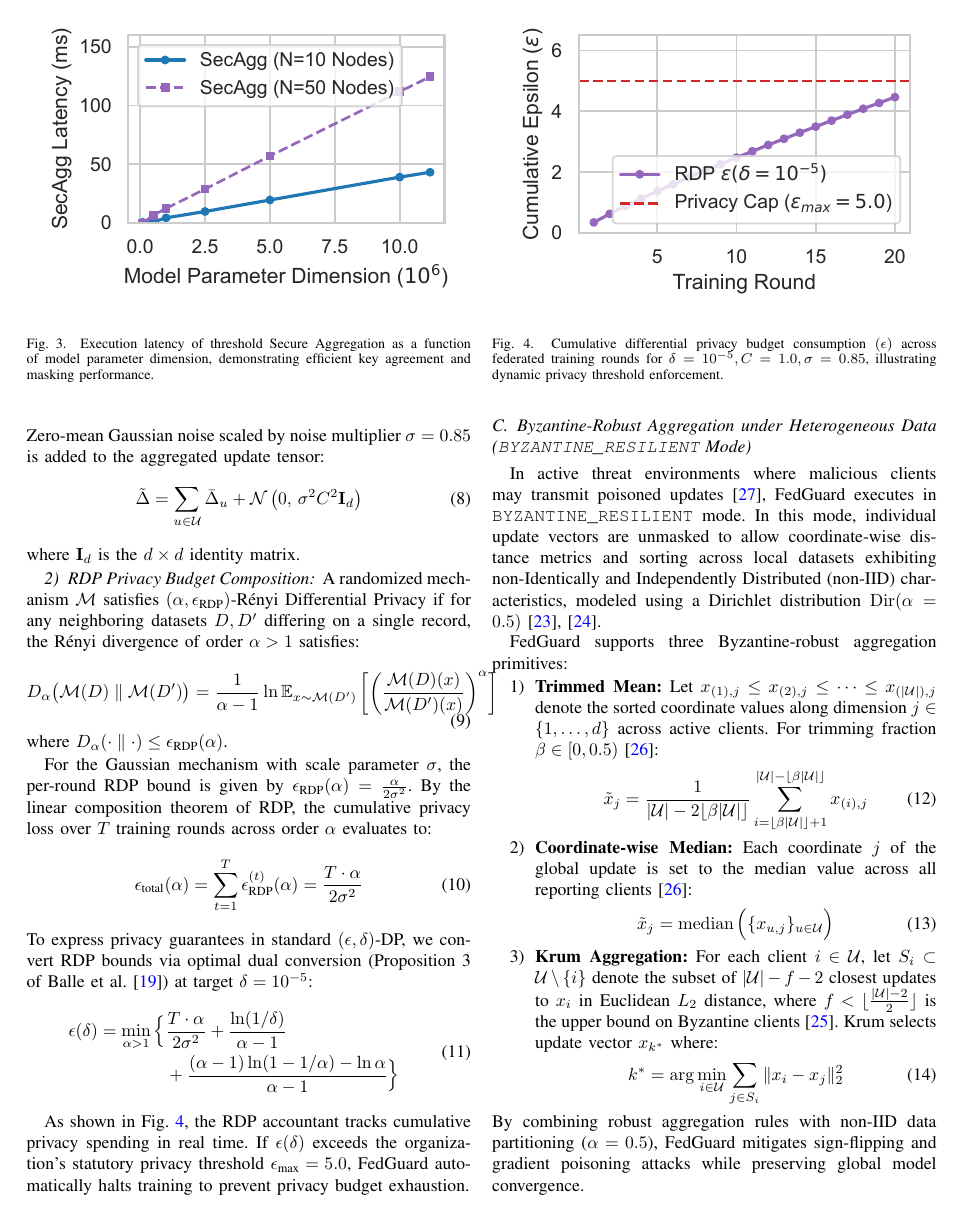
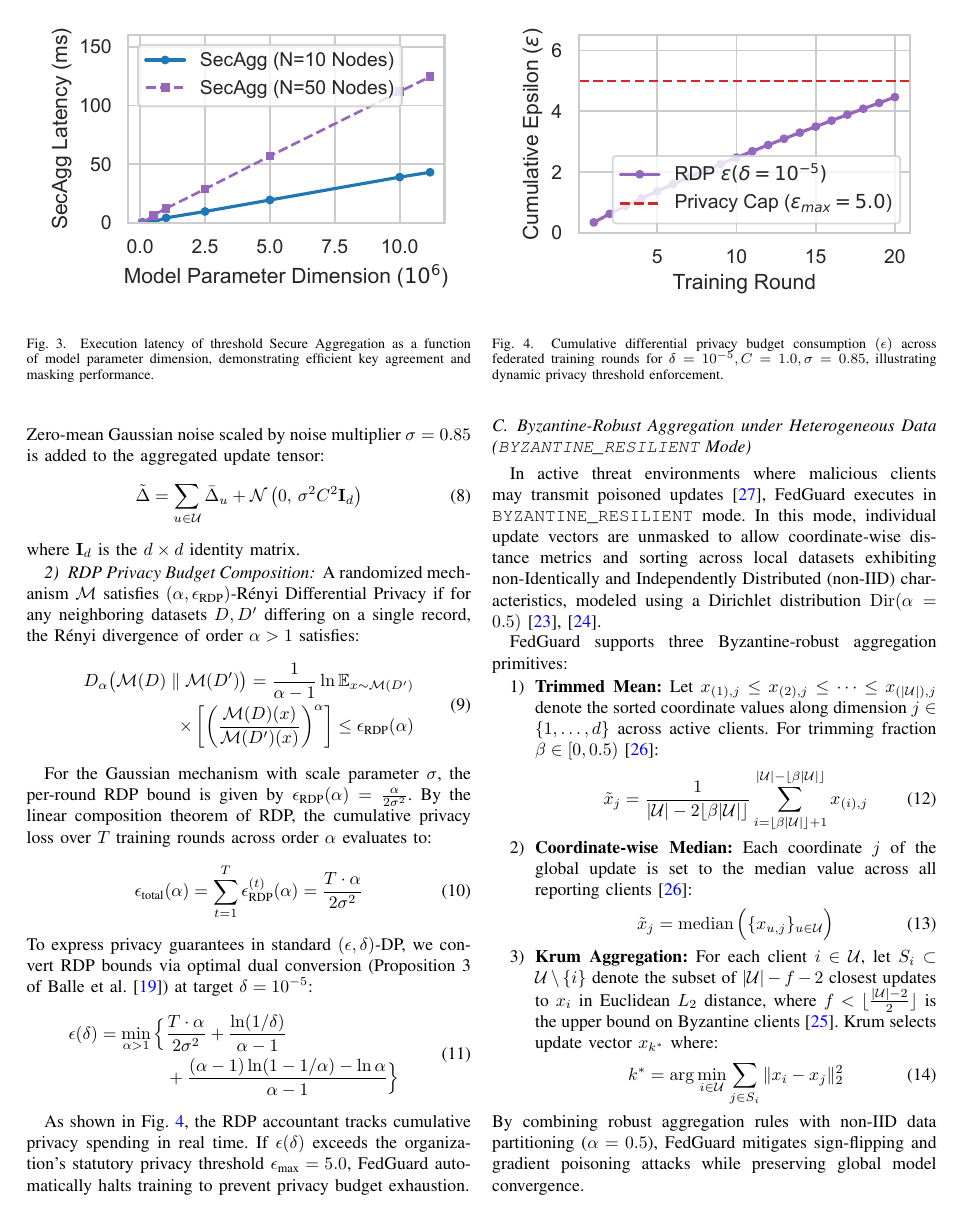
Before and after one commit to Shariq12345/conclave_v1, a LaTeX paper (research_paper/main.tex, which reads research_paper/sections/crypto_privacy.tex): page 8 of 15. Compiled offline with pdfLaTeX.

Commit message:
Fix equation line wrapping in crypto_privacy.tex and clear cross-reference label warnings

```diff
--- a/research_paper/sections/crypto_privacy.tex
+++ b/research_paper/sections/crypto_privacy.tex
@@ -57,9 +57,11 @@ where $\mathbf{I}_d$ is the $d \times d$ identity matrix.
 \subsubsection{RDP Privacy Budget Composition}
 A randomized mechanism $\mathcal{M}$ satisfies $(\alpha, \epsilon_{\text{RDP}})$-R\'enyi Differential Privacy if for any neighboring datasets $D, D'$ differing on a single record, the R\'enyi divergence of order $\alpha > 1$ satisfies:
 \begin{equation}
-    D_\alpha\big( \mathcal{M}(D) \parallel \mathcal{M}(D') \big) = \frac{1}{\alpha - 1} \ln \mathbb{E}_{x \sim \mathcal{M}(D')}\left[ \left( \frac{\mathcal{M}(D)(x)}{\mathcal{M}(D')(x)} \right)^\alpha \right]
+\begin{aligned}
+    D_\alpha\big( \mathcal{M}(D) \parallel \mathcal{M}(D') \big) = \frac{1}{\alpha - 1} \ln \mathbb{E}_{x \sim \mathcal{M}(D')} \\
+    \times \left[ \left( \frac{\mathcal{M}(D)(x)}{\mathcal{M}(D')(x)} \right)^\alpha \right] \le \epsilon_{\text{RDP}}(\alpha)
+\end{aligned}
 \end{equation}
-where $D_\alpha(\cdot \parallel \cdot) \le \epsilon_{\text{RDP}}(\alpha)$.
 
 For the Gaussian mechanism with scale parameter $\sigma$, the per-round RDP bound is given by $\epsilon_{\text{RDP}}(\alpha) = \frac{\alpha}{2 \sigma^2}$. By the linear composition theorem of RDP, the cumulative privacy loss over $T$ training rounds across order $\alpha$ evaluates to:
 \begin{equation}
```
Also changed, not shown: research_paper/main.pdf.
